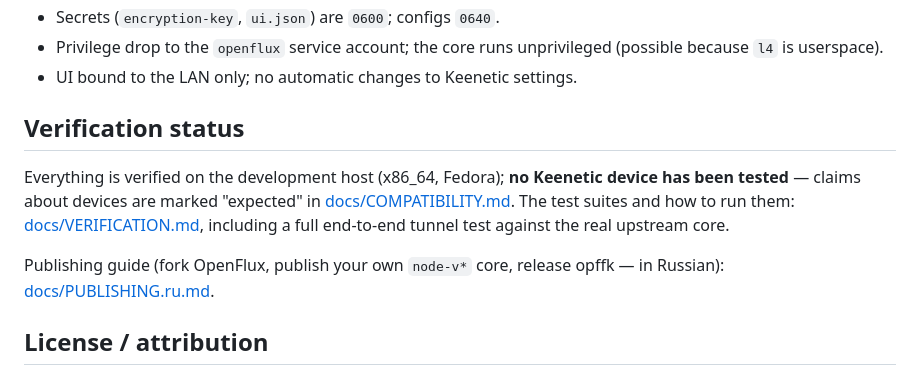
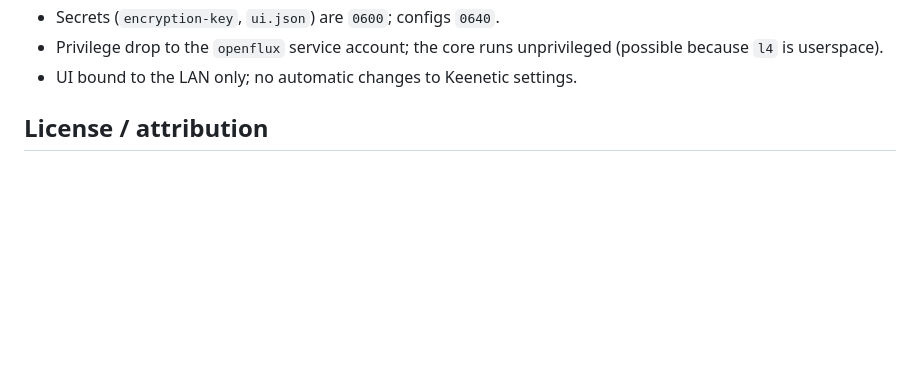
Before and after one commit to upiok/opffk, a Markdown page: README.md, the part around the change. Rendered like a GitHub page; blank space fills up the shorter version.

```diff
--- a/README.md
+++ b/README.md
@@ -208,16 +208,6 @@ Summary (full model in [docs/SECURITY.md](docs/SECURITY.md)):
   unprivileged (possible because `l4` is userspace).
 - UI bound to the LAN only; no automatic changes to Keenetic settings.
 
-## Verification status
-
-Everything is verified on the development host (x86_64, Fedora); **no
-Keenetic device has been tested** — claims about devices are marked
-"expected" in [docs/COMPATIBILITY.md](docs/COMPATIBILITY.md). The test
-suites and how to run them: [docs/VERIFICATION.md](docs/VERIFICATION.md),
-including a full end-to-end tunnel test against the real upstream core.
-
-Publishing guide (fork OpenFlux, publish your own `node-v*` core, release
-opffk — in Russian): [docs/PUBLISHING.ru.md](docs/PUBLISHING.ru.md).
 
 ## License / attribution
 
```
